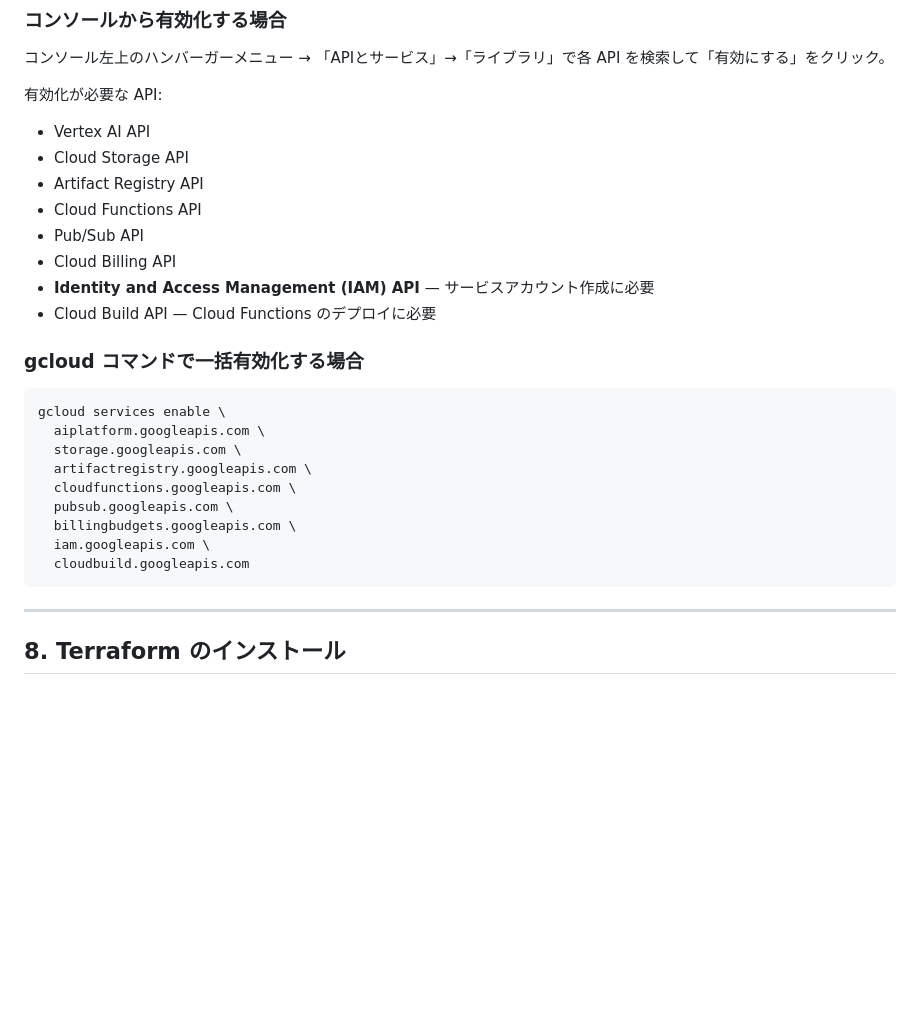
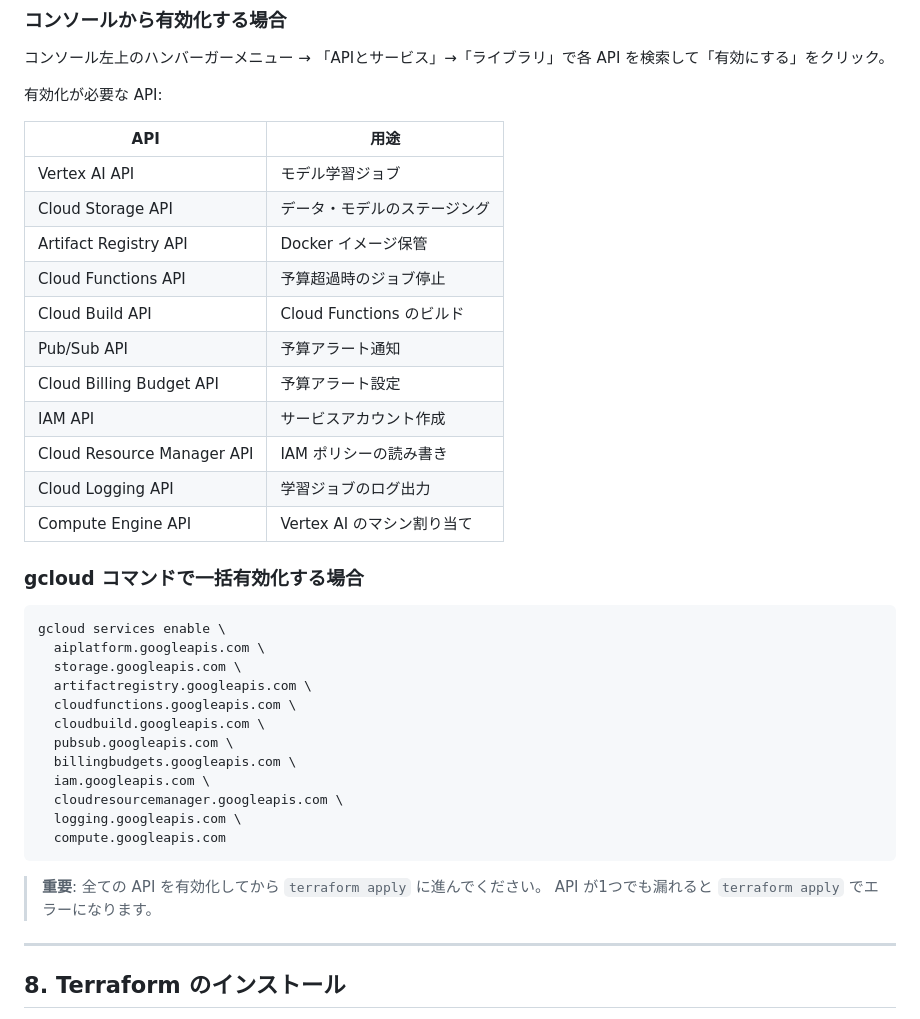
Before and after one commit to makinzm/mlops, a Markdown page: docs/manual/1000_gcp-initial-setup.md, the part around the change. Drawn GitHub-style; blank space fills up the shorter version.

Commit message:
docs: Terraform が依存する全 API を網羅的に列挙
cloudresourcemanager, logging, compute を追加。
各 API の用途を表形式で明記し、全て有効化してから
terraform apply に進むよう注意書きを追加。

Co-Authored-By: Claude Opus 4.6 (1M context) <noreply@anthropic.com>

````diff
--- a/docs/manual/1000_gcp-initial-setup.md
+++ b/docs/manual/1000_gcp-initial-setup.md
@@ -108,14 +108,20 @@ gcloud config set project YOUR_PROJECT_ID
 コンソール左上のハンバーガーメニュー → 「APIとサービス」→「ライブラリ」で各 API を検索して「有効にする」をクリック。
 
 有効化が必要な API:
-- Vertex AI API
-- Cloud Storage API
-- Artifact Registry API
-- Cloud Functions API
-- Pub/Sub API
-- Cloud Billing API
-- **Identity and Access Management (IAM) API** — サービスアカウント作成に必要
-- Cloud Build API — Cloud Functions のデプロイに必要
+
+| API | 用途 |
+|-----|------|
+| Vertex AI API | モデル学習ジョブ |
+| Cloud Storage API | データ・モデルのステージング |
+| Artifact Registry API | Docker イメージ保管 |
+| Cloud Functions API | 予算超過時のジョブ停止 |
+| Cloud Build API | Cloud Functions のビルド |
+| Pub/Sub API | 予算アラート通知 |
+| Cloud Billing Budget API | 予算アラート設定 |
+| IAM API | サービスアカウント作成 |
+| Cloud Resource Manager API | IAM ポリシーの読み書き |
+| Cloud Logging API | 学習ジョブのログ出力 |
+| Compute Engine API | Vertex AI のマシン割り当て |
 
 ### gcloud コマンドで一括有効化する場合
 
@@ -125,11 +131,17 @@ gcloud services enable \
   storage.googleapis.com \
   artifactregistry.googleapis.com \
   cloudfunctions.googleapis.com \
+  cloudbuild.googleapis.com \
   pubsub.googleapis.com \
   billingbudgets.googleapis.com \
   iam.googleapis.com \
-  cloudbuild.googleapis.com
+  cloudresourcemanager.googleapis.com \
+  logging.googleapis.com \
+  compute.googleapis.com
 ```
+
+> **重要**: 全ての API を有効化してから `terraform apply` に進んでください。
+> API が1つでも漏れると `terraform apply` でエラーになります。
 
 ---
 
````
